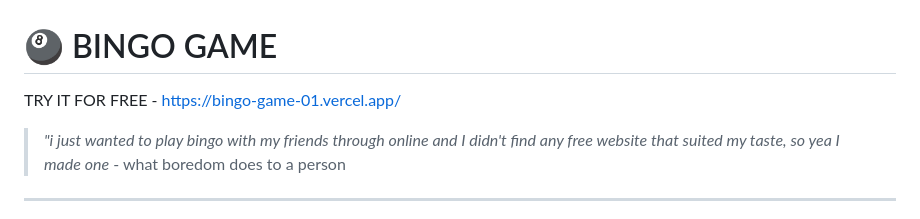
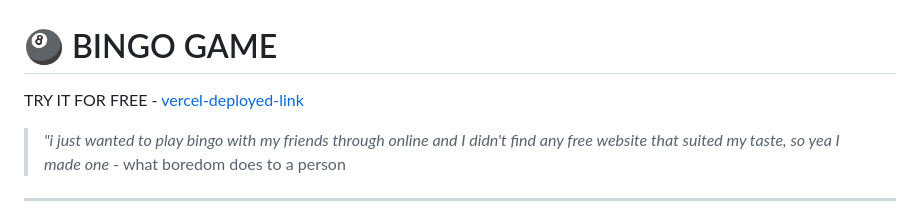
Before and after one commit to Agila-A/bingo, a Markdown page: README.md, the part around the change. GitHub-like rendering.

Commit message:
Update deployment link in README

```diff
--- a/README.md
+++ b/README.md
@@ -1,6 +1,6 @@
 # 🎱 BINGO GAME
 
-TRY IT FOR FREE - [https://bingo-game-01.vercel.app/](https://bingo-silk-delta.vercel.app/)
+TRY IT FOR FREE - [vercel-deployed-link](https://bingo-silk-delta.vercel.app/)
 
 > *"i just wanted to play bingo with my friends through online and I didn't find any free website that suited my taste, so yea I made one* - what boredom does to a person
 
```
